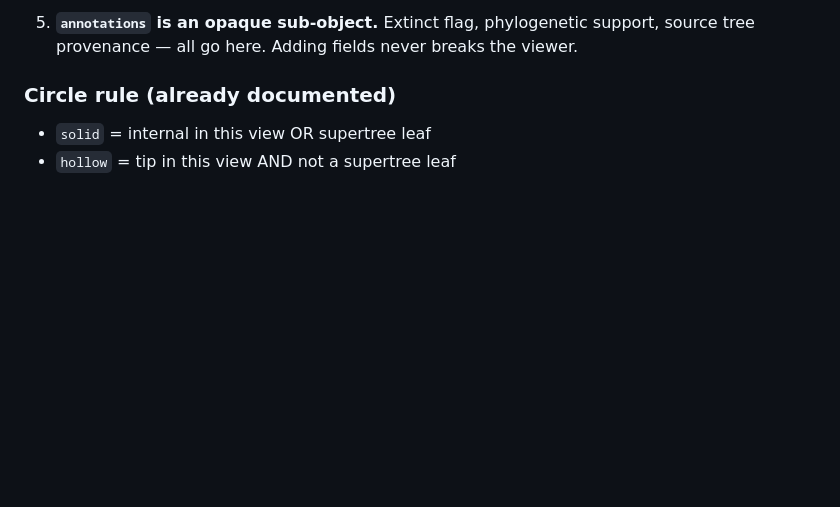
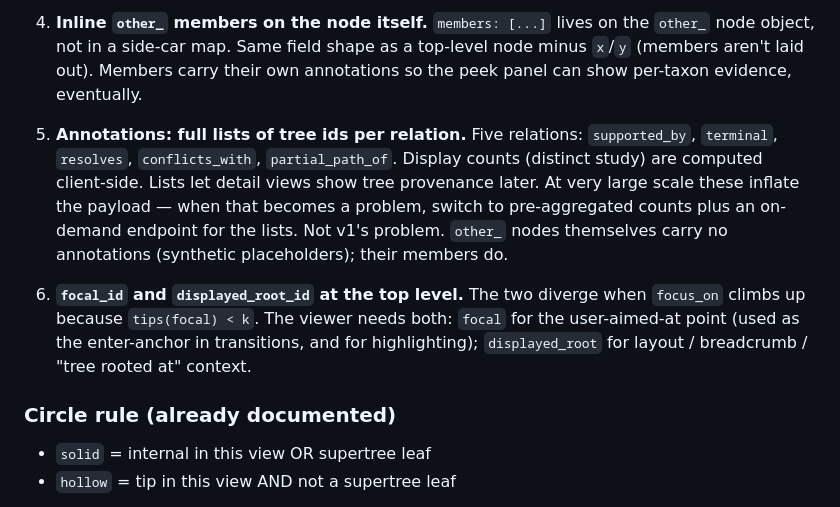
Before and after one commit to rdmpage/ott-viewer, a Markdown page: viewer-pipeline-design.md, the part around one of its changes. Drawn GitHub-style; blank space fills up the shorter version.

```diff
--- a/viewer-pipeline-design.md
+++ b/viewer-pipeline-design.md
@@ -99,7 +132,24 @@ Flat shape, matching the current `transition.html` assumptions (it needs
 
-5. **`annotations` is an opaque sub-object.** Extinct flag, phylogenetic
-   support, source tree provenance — all go here. Adding fields never
-   breaks the viewer.
+4. **Inline `other_` members on the node itself.** `members: [...]`
+   lives on the `other_` node object, not in a side-car map. Same field
+   shape as a top-level node minus `x`/`y` (members aren't laid out).
+   Members carry their own annotations so the peek panel can show
+   per-taxon evidence, eventually.
+
+5. **Annotations: full lists of tree ids per relation.** Five
+   relations: `supported_by`, `terminal`, `resolves`, `conflicts_with`,
+   `partial_path_of`. Display counts (distinct study) are computed
+   client-side. Lists let detail views show tree provenance later. At
+   very large scale these inflate the payload — when that becomes a
+   problem, switch to pre-aggregated counts plus an on-demand endpoint
+   for the lists. Not v1's problem. `other_` nodes themselves carry no
+   annotations (synthetic placeholders); their members do.
+
+6. **`focal_id` and `displayed_root_id` at the top level.** The two
+   diverge when `focus_on` climbs up because `tips(focal) < k`. The
+   viewer needs both: `focal` for the user-aimed-at point (used as the
+   enter-anchor in transitions, and for highlighting); `displayed_root`
+   for layout / breadcrumb / "tree rooted at" context.
 
 ### Circle rule (already documented)
 
```
Also changed, not shown: other parts of viewer-pipeline-design.md (+65 -32 lines).
